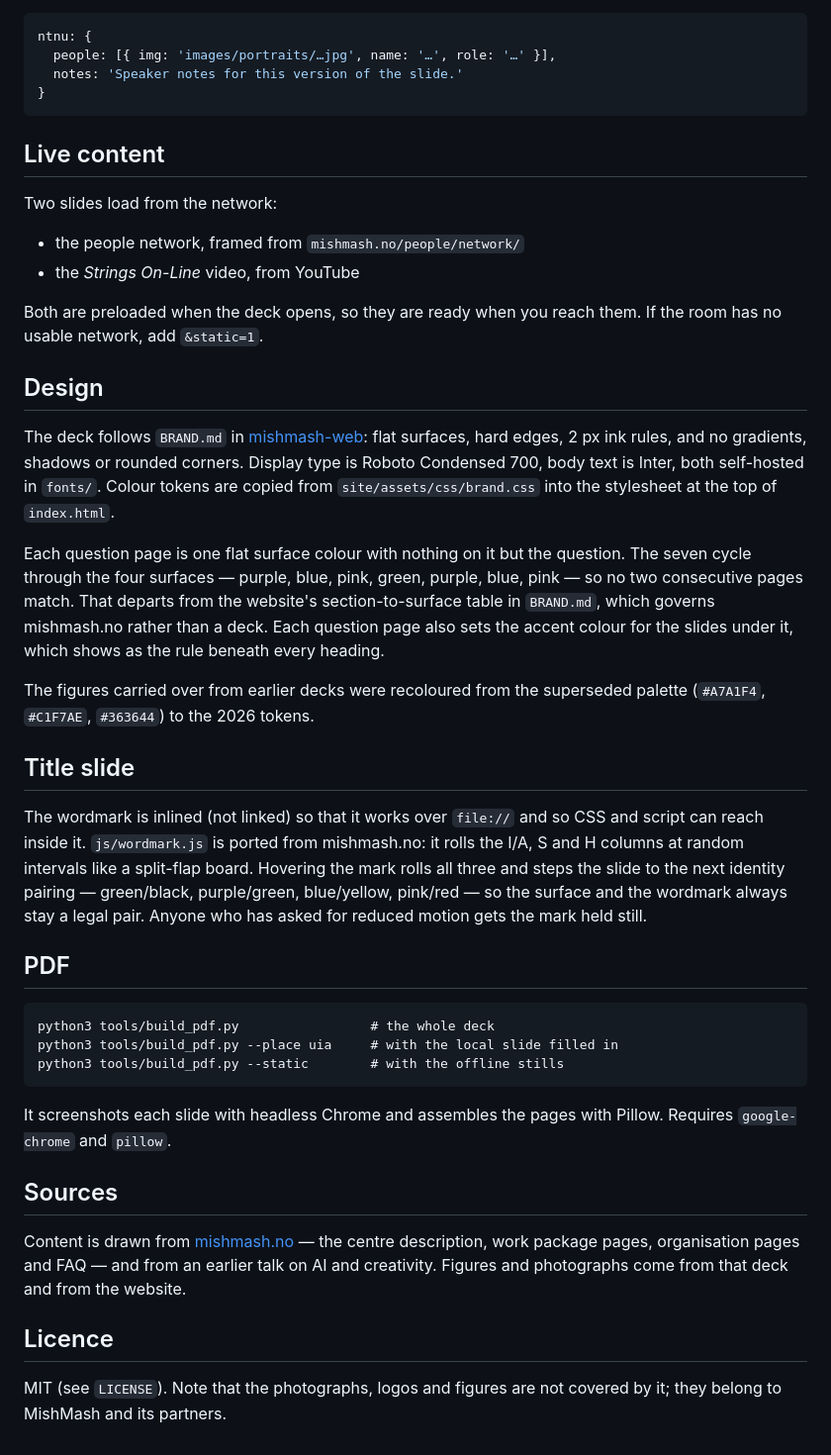
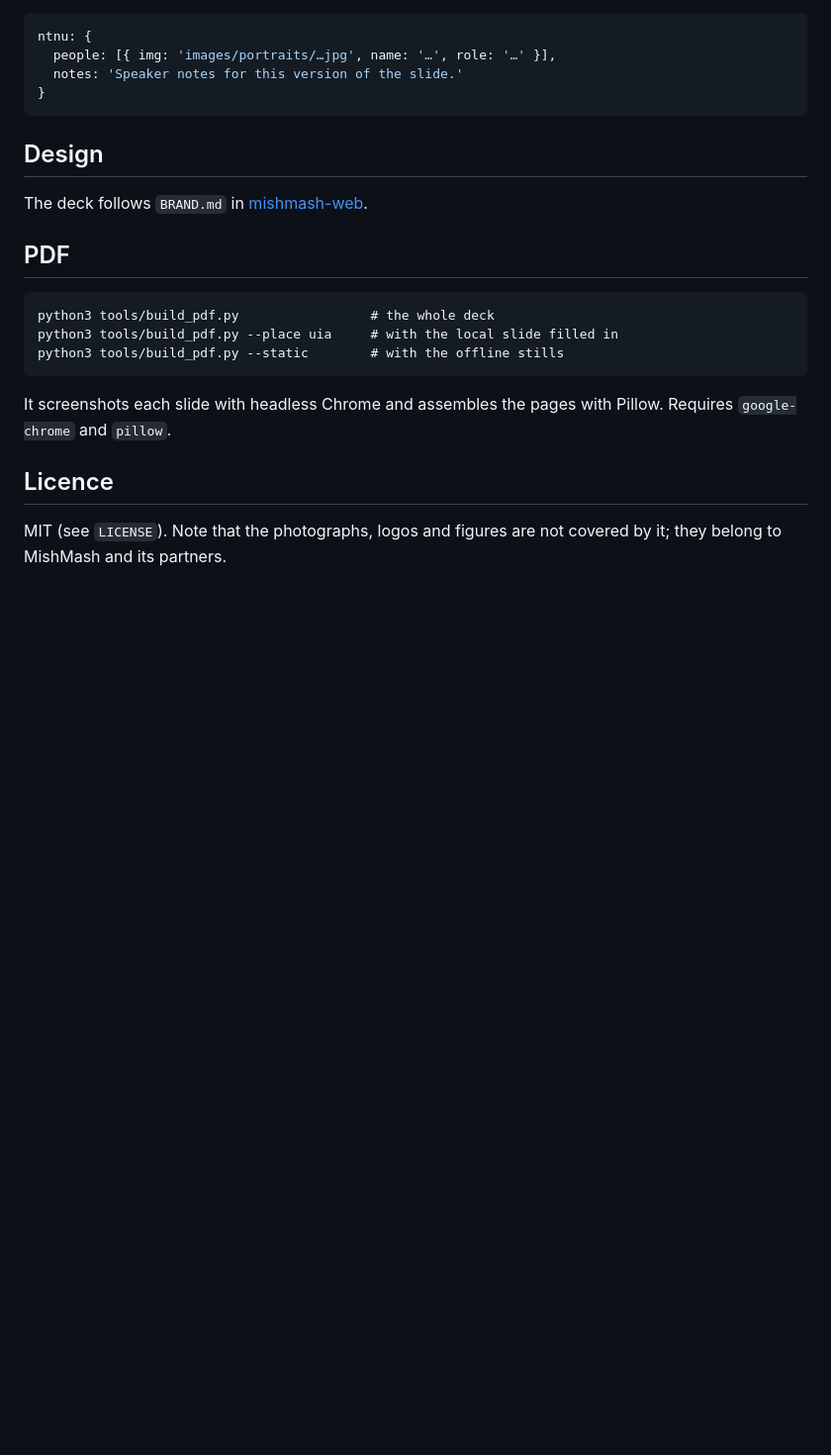
Before and after one commit to MishMash-Norway/mishmash-presentation, a Markdown page: README.md, the part around one of its changes. Shown at 99% size. Rendered like a GitHub page; blank space fills up the shorter version.

````diff
--- a/README.md
+++ b/README.md
@@ -82,44 +51,9 @@ ntnu: {
 }
 ```
 
-## Live content
-
-Two slides load from the network:
-
-- the people network, framed from `mishmash.no/people/network/`
-- the *Strings On-Line* video, from YouTube
-
-Both are preloaded when the deck opens, so they are ready when you reach them.
-If the room has no usable network, add `&static=1`.
-
 ## Design
 
-The deck follows `BRAND.md` in
-[mishmash-web](https://github.com/MishMash-Norway/mishmash-web): flat surfaces,
-hard edges, 2 px ink rules, and no gradients, shadows or rounded corners.
-Display type is Roboto Condensed 700, body text is Inter, both self-hosted in
-`fonts/`. Colour tokens are copied from `site/assets/css/brand.css` into the
-stylesheet at the top of `index.html`.
-
-Each question page is one flat surface colour with nothing on it but the
-question. The seven cycle through the four surfaces — purple, blue, pink, green,
-purple, blue, pink — so no two consecutive pages match. That departs from the
-website's section-to-surface table in `BRAND.md`, which governs mishmash.no
-rather than a deck. Each question page also sets the accent colour for the
-slides under it, which shows as the rule beneath every heading.
-
-The figures carried over from earlier decks were recoloured from the superseded
-palette (`#A7A1F4`, `#C1F7AE`, `#363644`) to the 2026 tokens.
-
-## Title slide
-
-The wordmark is inlined (not linked) so that it works over `file://` and so
-CSS and script can reach inside it. `js/wordmark.js` is ported from
-mishmash.no: it rolls the I/A, S and H columns at random intervals like a
-split-flap board. Hovering the mark rolls all three and steps the slide to the
-next identity pairing — green/black, purple/green, blue/yellow, pink/red — so
-the surface and the wordmark always stay a legal pair. Anyone who has asked
-for reduced motion gets the mark held still.
+The deck follows `BRAND.md` in [mishmash-web](https://github.com/MishMash-Norway/mishmash-web).
 
 ## PDF
 
@@ -129,17 +63,8 @@ python3 tools/build_pdf.py --place uia     # with the local slide filled in
 python3 tools/build_pdf.py --static        # with the offline stills
 ```
 
-It screenshots each slide with headless Chrome and assembles the pages with
-Pillow. Requires `google-chrome` and `pillow`.
-
-## Sources
-
-Content is drawn from [mishmash.no](https://mishmash.no) — the centre
-description, work package pages, organisation pages and FAQ — and from an
-earlier talk on AI and creativity. Figures and photographs come from that deck
-and from the website.
+It screenshots each slide with headless Chrome and assembles the pages with Pillow. Requires `google-chrome` and `pillow`.
 
 ## Licence
 
-MIT (see `LICENSE`). Note that the photographs, logos and figures are not
-covered by it; they belong to MishMash and its partners.
+MIT (see `LICENSE`). Note that the photographs, logos and figures are not covered by it; they belong to MishMash and its partners.
````
Also changed, not shown: other parts of README.md (+14 -45 lines).
